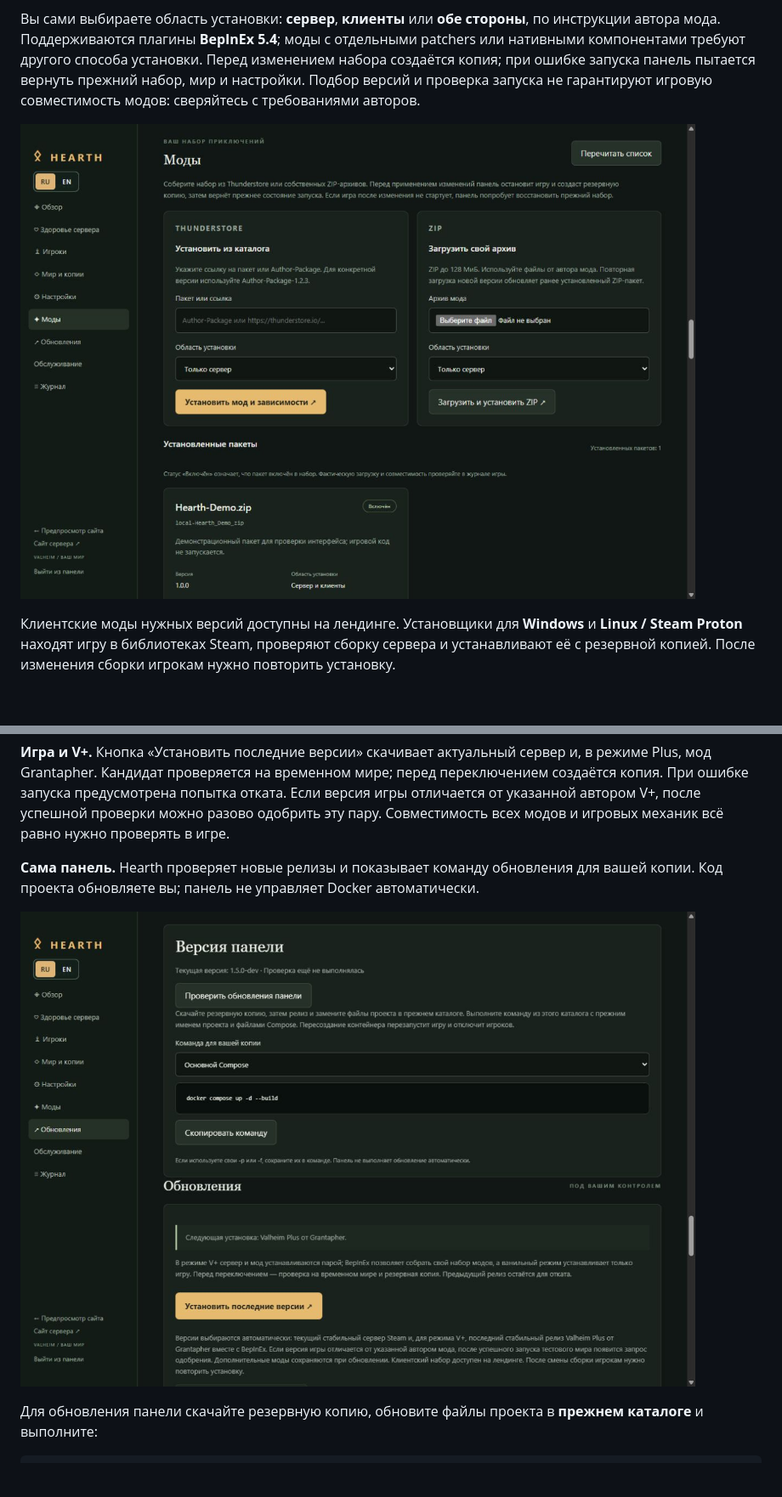
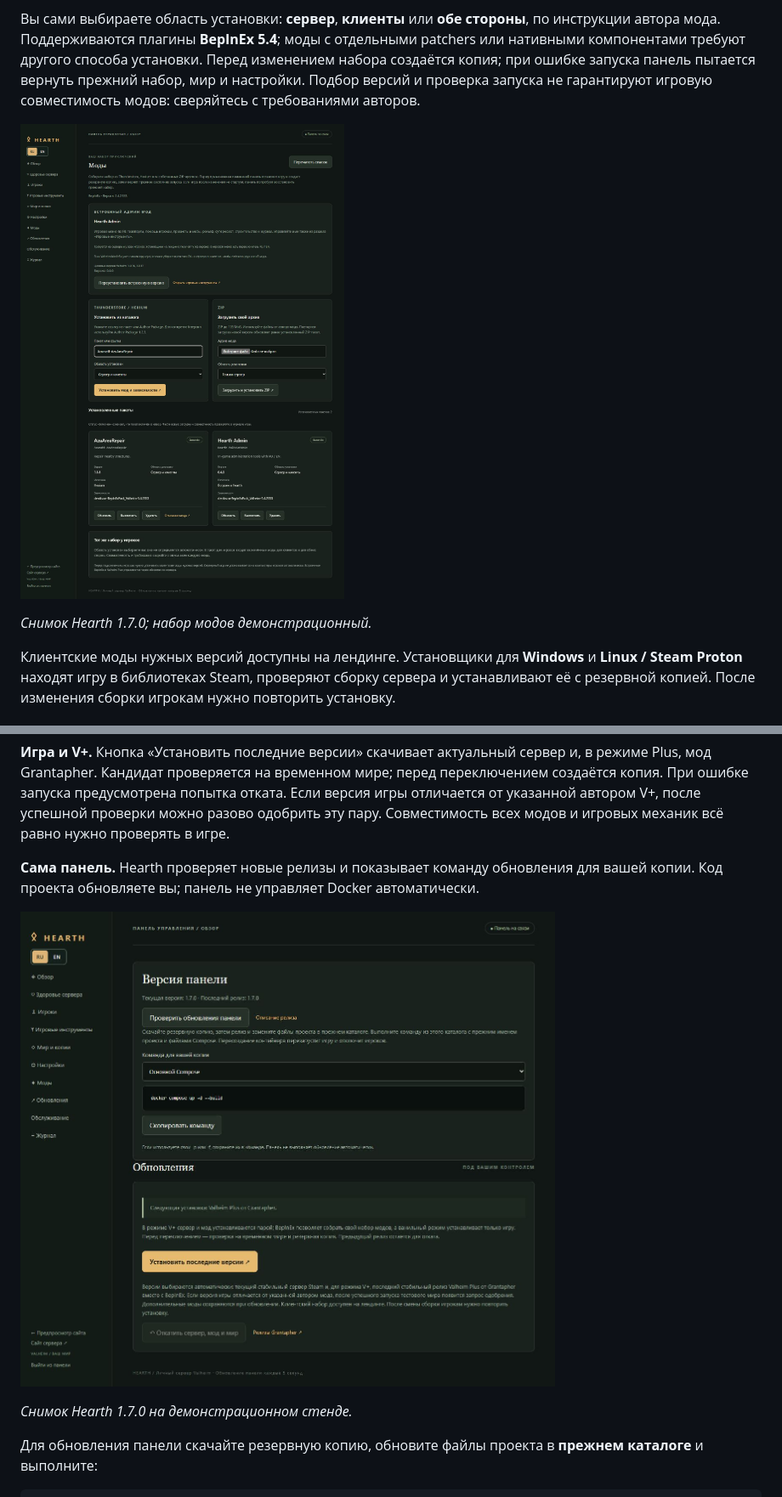
Before and after one commit to serya1c/valheim-server, a Markdown page: README.md, 2 parts joined by grey strips. Shown at 85% size. Drawn GitHub-style; pictures changed too: docs/screenshots/mods-ru.jpg, docs/screenshots/updates-ru.jpg; blank space fills up the shorter version.

Commit message:
Refresh README screenshots for Hearth 1.7.0

````diff
--- a/README.md
+++ b/README.md
@@ -72,7 +72,9 @@ docker compose up -d --build
 
 Вы сами выбираете область установки: **сервер**, **клиенты** или **обе стороны**, по инструкции автора мода. Поддерживаются плагины **BepInEx 5.4**; моды с отдельными patchers или нативными компонентами требуют другого способа установки. Перед изменением набора создаётся копия; при ошибке запуска панель пытается вернуть прежний набор, мир и настройки. Подбор версий и проверка запуска не гарантируют игровую совместимость модов: сверяйтесь с требованиями авторов.
 
-![Установка модов из каталогов и ZIP](docs/screenshots/mods-ru.jpg)
+![Thunderstore, Hexium, ZIP и встроенный Hearth Admin](docs/screenshots/mods-ru.jpg)
+
+*Снимок Hearth 1.7.0; набор модов демонстрационный.*
 
 Клиентские моды нужных версий доступны на лендинге. Установщики для **Windows** и **Linux / Steam Proton** находят игру в библиотеках Steam, проверяют сборку сервера и устанавливают её с резервной копией. После изменения сборки игрокам нужно повторить установку.
 
@@ -132,6 +134,8 @@ docker compose up -d --build
 
 ![Проверка версии панели, установка игры и откат](docs/screenshots/updates-ru.jpg)
 
+*Снимок Hearth 1.7.0 на демонстрационном стенде.*
+
 Для обновления панели скачайте резервную копию, обновите файлы проекта в **прежнем каталоге** и выполните:
 
 ```bash
````
Also changed, not shown: README.en.md (+5 -1 lines), docs/screenshots/mods-en.jpg, docs/screenshots/updates-en.jpg.
